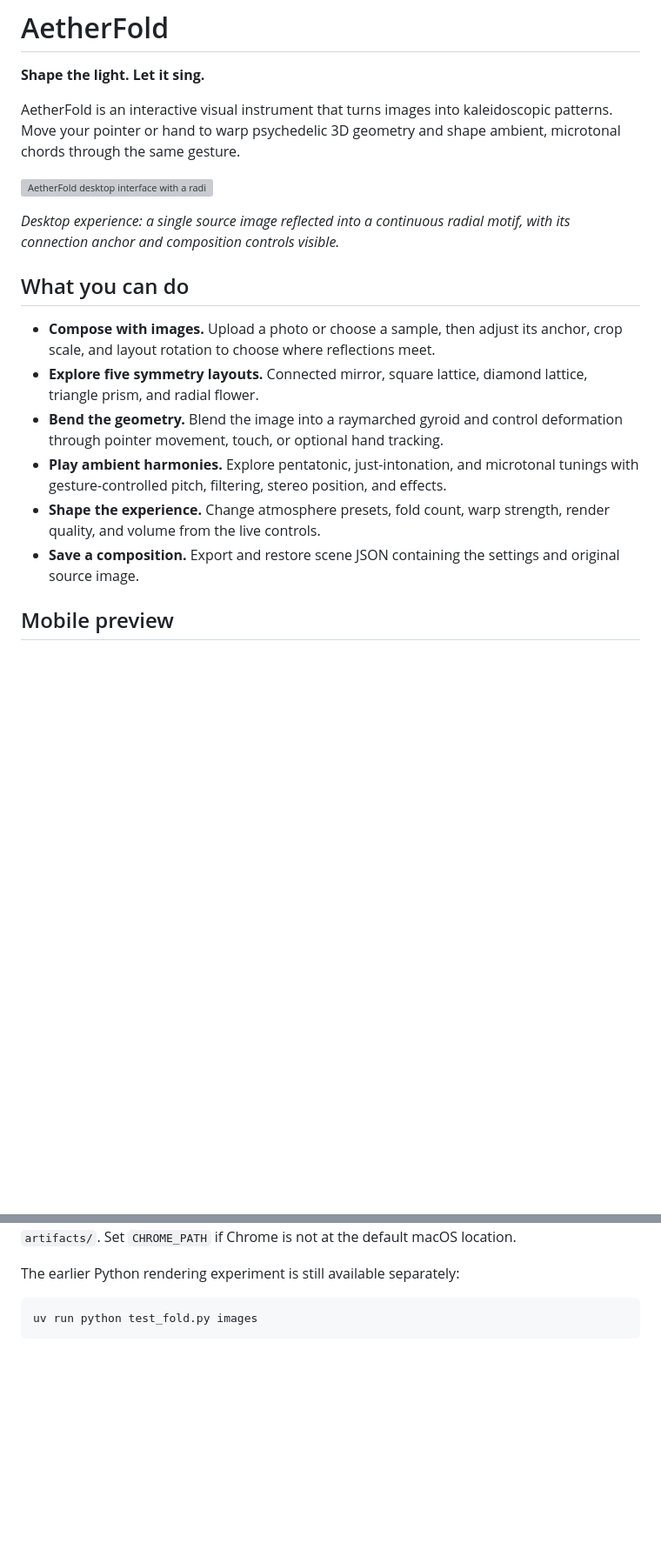
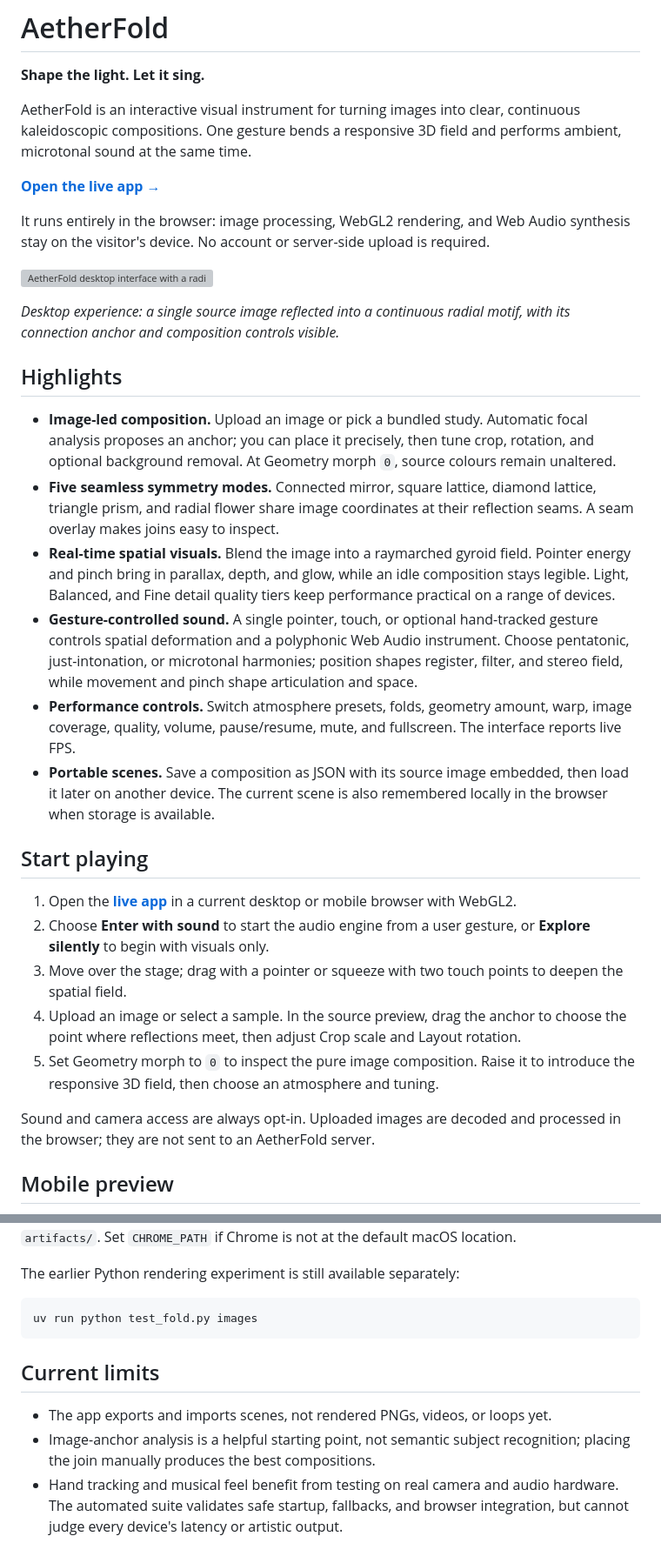
Before and after one commit to Ajax121/AetherFold, a Markdown page: README.md, 2 parts joined by grey strips. Shown at 87% size. Rendered like a GitHub page; blank space fills up the shorter version; grey boxes are pictures that could not be loaded.

Commit message:
Document live app and complete feature set

````diff
--- a/README.md
+++ b/README.md
@@ -2,29 +2,62 @@
 
 **Shape the light. Let it sing.**
 
-AetherFold is an interactive visual instrument that turns images into
-kaleidoscopic patterns. Move your pointer or hand to warp psychedelic 3D geometry
-and shape ambient, microtonal chords through the same gesture.
+AetherFold is an interactive visual instrument for turning images into clear,
+continuous kaleidoscopic compositions. One gesture bends a responsive 3D field
+and performs ambient, microtonal sound at the same time.
+
+**[Open the live app →](https://ajax121.github.io/AetherFold/)**
+
+It runs entirely in the browser: image processing, WebGL2 rendering, and Web
+Audio synthesis stay on the visitor's device. No account or server-side upload
+is required.
 
 ![AetherFold desktop interface with a radial image composition, source preview, and live controls](artifacts/aetherfold-desktop.png)
 
 *Desktop experience: a single source image reflected into a continuous radial
 motif, with its connection anchor and composition controls visible.*
 
-## What you can do
+## Highlights
 
-- **Compose with images.** Upload a photo or choose a sample, then adjust its
-  anchor, crop scale, and layout rotation to choose where reflections meet.
-- **Explore five symmetry layouts.** Connected mirror, square lattice, diamond
-  lattice, triangle prism, and radial flower.
-- **Bend the geometry.** Blend the image into a raymarched gyroid and control
-  deformation through pointer movement, touch, or optional hand tracking.
-- **Play ambient harmonies.** Explore pentatonic, just-intonation, and microtonal
-  tunings with gesture-controlled pitch, filtering, stereo position, and effects.
-- **Shape the experience.** Change atmosphere presets, fold count, warp strength,
-  render quality, and volume from the live controls.
-- **Save a composition.** Export and restore scene JSON containing the settings
-  and original source image.
+- **Image-led composition.** Upload an image or pick a bundled study. Automatic
+  focal analysis proposes an anchor; you can place it precisely, then tune crop,
+  rotation, and optional background removal. At Geometry morph `0`, source
+  colours remain unaltered.
+- **Five seamless symmetry modes.** Connected mirror, square lattice, diamond
+  lattice, triangle prism, and radial flower share image coordinates at their
+  reflection seams. A seam overlay makes joins easy to inspect.
+- **Real-time spatial visuals.** Blend the image into a raymarched gyroid field.
+  Pointer energy and pinch bring in parallax, depth, and glow, while an idle
+  composition stays legible. Light, Balanced, and Fine detail quality tiers keep
+  performance practical on a range of devices.
+- **Gesture-controlled sound.** A single pointer, touch, or optional hand-tracked
+  gesture controls spatial deformation and a polyphonic Web Audio instrument.
+  Choose pentatonic, just-intonation, or microtonal harmonies; position shapes
+  register, filter, and stereo field, while movement and pinch shape articulation
+  and space.
+- **Performance controls.** Switch atmosphere presets, folds, geometry amount,
+  warp, image coverage, quality, volume, pause/resume, mute, and fullscreen.
+  The interface reports live FPS.
+- **Portable scenes.** Save a composition as JSON with its source image embedded,
+  then load it later on another device. The current scene is also remembered
+  locally in the browser when storage is available.
+
+## Start playing
+
+1. Open the **[live app](https://ajax121.github.io/AetherFold/)** in a current
+   desktop or mobile browser with WebGL2.
+2. Choose **Enter with sound** to start the audio engine from a user gesture, or
+   **Explore silently** to begin with visuals only.
+3. Move over the stage; drag with a pointer or squeeze with two touch points to
+   deepen the spatial field.
+4. Upload an image or select a sample. In the source preview, drag the anchor to
+   choose the point where reflections meet, then adjust Crop scale and Layout
+   rotation.
+5. Set Geometry morph to `0` to inspect the pure image composition. Raise it to
+   introduce the responsive 3D field, then choose an atmosphere and tuning.
+
+Sound and camera access are always opt-in. Uploaded images are decoded and
+processed in the browser; they are not sent to an AetherFold server.
 
 ## Mobile preview
 
@@ -187,3 +229,12 @@ The earlier Python rendering experiment is still available separately:
 ```bash
 uv run python test_fold.py images
 ```
+
+## Current limits
+
+- The app exports and imports scenes, not rendered PNGs, videos, or loops yet.
+- Image-anchor analysis is a helpful starting point, not semantic subject
+  recognition; placing the join manually produces the best compositions.
+- Hand tracking and musical feel benefit from testing on real camera and audio
+  hardware. The automated suite validates safe startup, fallbacks, and browser
+  integration, but cannot judge every device's latency or artistic output.
````
Also changed, not shown: other parts of README.md (+46 -37 lines).
